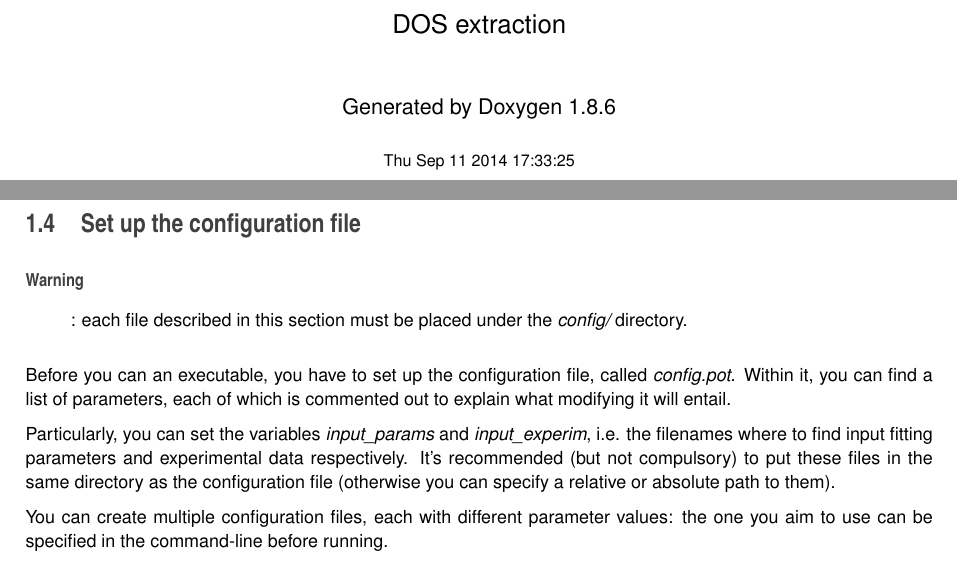
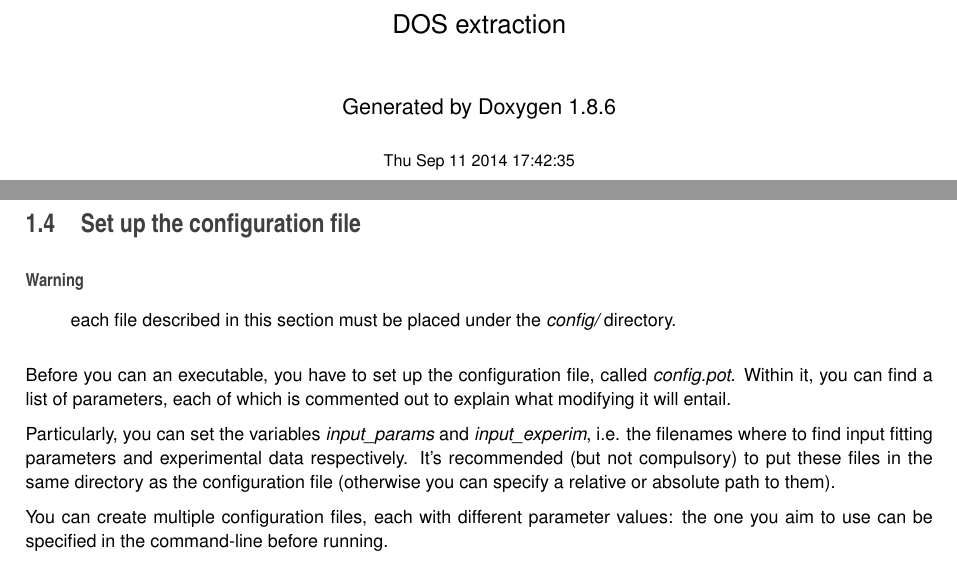
Before and after one commit to pcafrica/DosExtraction, a LaTeX thesis (doc/latex/refman.tex, which reads doc/latex/index.tex): two parts of pages 1 and 8 of 53, joined at a grey line, cut so that both start at the same text. Compiled offline with pdfLaTeX.

Commit message:
Minor documentation change

```diff
--- a/doc/latex/index.tex
+++ b/doc/latex/index.tex
@@ -32,7 +32,7 @@ $ make NAME=test\_filename
 The compiler will generate the {\itshape test\-\_\-filename} executable under the {\itshape bin/} directory. \par
 Repeat these instructions for each test you want to compile.\hypertarget{index_configure}{}\section{Set up the configuration file}\label{index_configure}
 \begin{DoxyWarning}{Warning}
-\-: each file described in this section must be placed under the {\itshape config/} directory.
+each file described in this section must be placed under the {\itshape config/} directory.
 \end{DoxyWarning}
 Before you can an executable, you have to set up the configuration file, called {\itshape config.\-pot}. Within it, you can find a list of parameters, each of which is commented out to explain what modifying it will entail. \par
 Particularly, you can set the variables {\itshape input\-\_\-params} and {\itshape input\-\_\-experim}, i.\-e. the filenames where to find input fitting parameters and experimental data respectively. It's recommended (but not compulsory) to put these files in the same directory as the configuration file (otherwise you can specify a relative or absolute path to them). \par
--- a/doc/latex/refman.tex
+++ b/doc/latex/refman.tex
@@ -67,8 +67,8 @@
 \fancyhead[RO]{\fancyplain{}{\bfseries\thepage}}
 \fancyfoot[LE]{\fancyplain{}{}}
 \fancyfoot[CE]{\fancyplain{}{}}
-\fancyfoot[RE]{\fancyplain{}{\bfseries\scriptsize Generated on Thu Sep 11 2014 17\-:33\-:25 for D\-O\-S extraction by Doxygen }}
-\fancyfoot[LO]{\fancyplain{}{\bfseries\scriptsize Generated on Thu Sep 11 2014 17\-:33\-:25 for D\-O\-S extraction by Doxygen }}
+\fancyfoot[RE]{\fancyplain{}{\bfseries\scriptsize Generated on Thu Sep 11 2014 17\-:42\-:35 for D\-O\-S extraction by Doxygen }}
+\fancyfoot[LO]{\fancyplain{}{\bfseries\scriptsize Generated on Thu Sep 11 2014 17\-:42\-:35 for D\-O\-S extraction by Doxygen }}
 \fancyfoot[CO]{\fancyplain{}{}}
 \fancyfoot[RO]{\fancyplain{}{}}
 \renewcommand{\footrulewidth}{0.4pt}
@@ -120,7 +120,7 @@
 \vspace*{1cm}
 {\large Generated by Doxygen 1.8.6}\\
 \vspace*{0.5cm}
-{\small Thu Sep 11 2014 17:33:25}\\
+{\small Thu Sep 11 2014 17:42:35}\\
 \end{center}
 \end{titlepage}
 \clearemptydoublepage
```
Also changed, not shown: doc/latex/classBim1D.pdf, doc/latex/classCharge.pdf, doc/latex/classGaussHermiteRule.pdf, doc/latex/classGaussianCharge.pdf, doc/latex/classPdeSolver1D.pdf, doc/latex/classQuadratureRule.pdf, doc/latex/refman.pdf, 4 other files.
